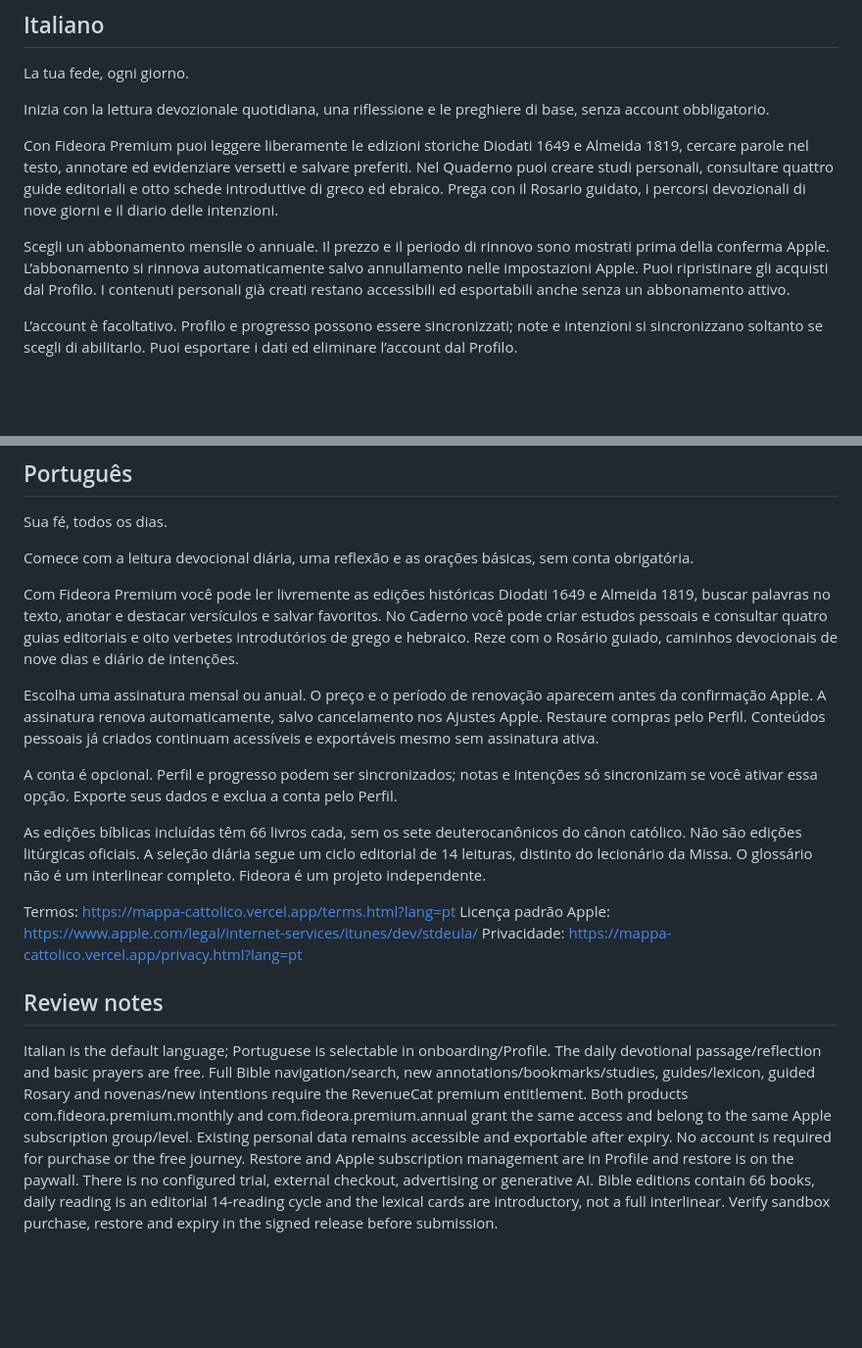
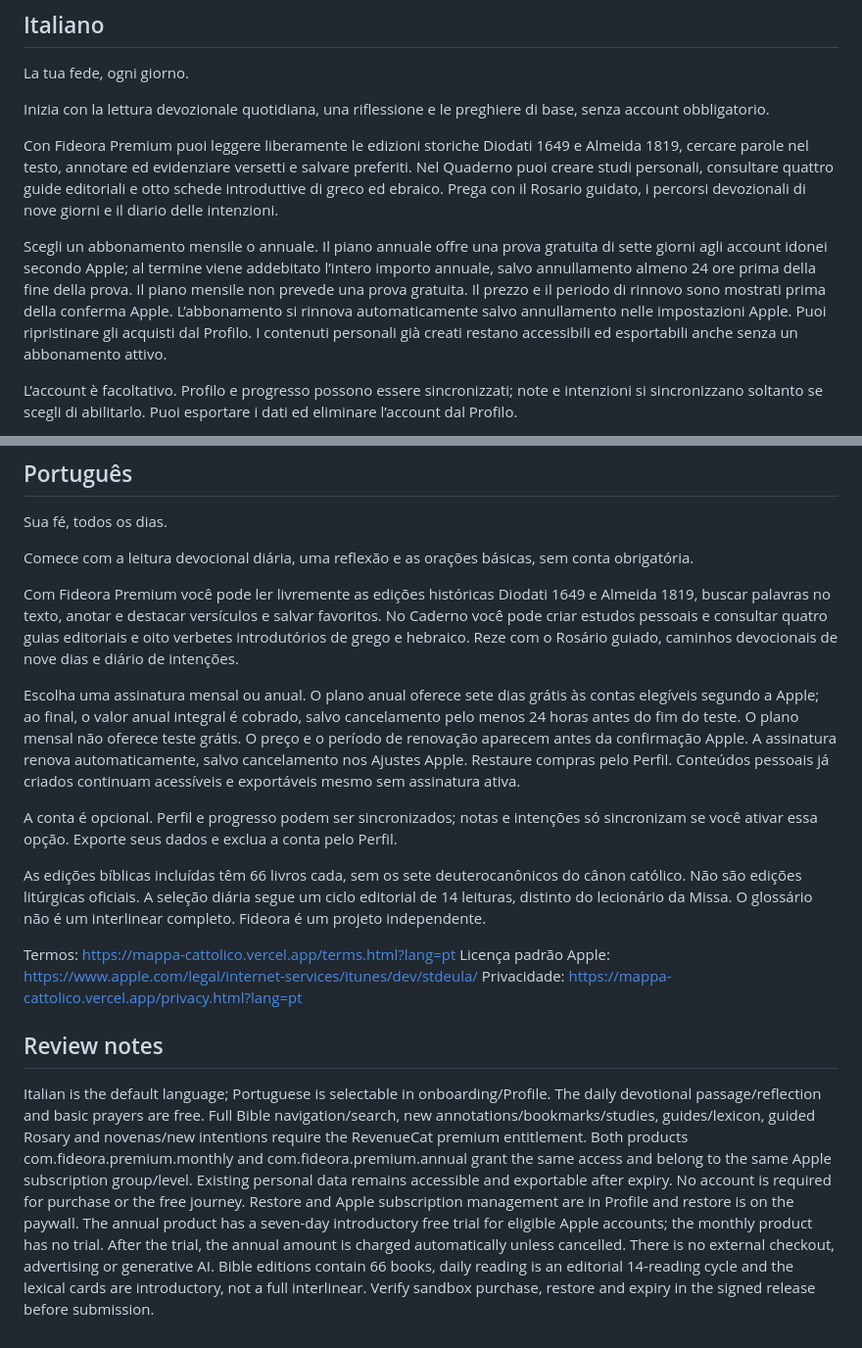
Before and after one commit to talescor-spec/mappa-cattolico, a Markdown page: docs/PREMIUM-STORE-COPY.md, 2 parts joined by grey strips. Shown: that part at 98% size. Rendered like a GitHub page; blank space fills up the shorter version.

```diff
--- a/docs/PREMIUM-STORE-COPY.md
+++ b/docs/PREMIUM-STORE-COPY.md
@@ -10,7 +10,7 @@ Inizia con la lettura devozionale quotidiana, una riflessione e le preghiere di
 
 Con Fideora Premium puoi leggere liberamente le edizioni storiche Diodati 1649 e Almeida 1819, cercare parole nel testo, annotare ed evidenziare versetti e salvare preferiti. Nel Quaderno puoi creare studi personali, consultare quattro guide editoriali e otto schede introduttive di greco ed ebraico. Prega con il Rosario guidato, i percorsi devozionali di nove giorni e il diario delle intenzioni.
 
-Scegli un abbonamento mensile o annuale. Il prezzo e il periodo di rinnovo sono mostrati prima della conferma Apple. L’abbonamento si rinnova automaticamente salvo annullamento nelle impostazioni Apple. Puoi ripristinare gli acquisti dal Profilo. I contenuti personali già creati restano accessibili ed esportabili anche senza un abbonamento attivo.
+Scegli un abbonamento mensile o annuale. Il piano annuale offre una prova gratuita di sette giorni agli account idonei secondo Apple; al termine viene addebitato l’intero importo annuale, salvo annullamento almeno 24 ore prima della fine della prova. Il piano mensile non prevede una prova gratuita. Il prezzo e il periodo di rinnovo sono mostrati prima della conferma Apple. L’abbonamento si rinnova automaticamente salvo annullamento nelle impostazioni Apple. Puoi ripristinare gli acquisti dal Profilo. I contenuti personali già creati restano accessibili ed esportabili anche senza un abbonamento attivo.
 
 L’account è facoltativo. Profilo e progresso possono essere sincronizzati; note e intenzioni si sincronizzano soltanto se scegli di abilitarlo. Puoi esportare i dati ed eliminare l’account dal Profilo.
 
@@ -28,7 +28,7 @@ Comece com a leitura devocional diária, uma reflexão e as orações básicas,
 
 Com Fideora Premium você pode ler livremente as edições históricas Diodati 1649 e Almeida 1819, buscar palavras no texto, anotar e destacar versículos e salvar favoritos. No Caderno você pode criar estudos pessoais e consultar quatro guias editoriais e oito verbetes introdutórios de grego e hebraico. Reze com o Rosário guiado, caminhos devocionais de nove dias e diário de intenções.
 
-Escolha uma assinatura mensal ou anual. O preço e o período de renovação aparecem antes da confirmação Apple. A assinatura renova automaticamente, salvo cancelamento nos Ajustes Apple. Restaure compras pelo Perfil. Conteúdos pessoais já criados continuam acessíveis e exportáveis mesmo sem assinatura ativa.
+Escolha uma assinatura mensal ou anual. O plano anual oferece sete dias grátis às contas elegíveis segundo a Apple; ao final, o valor anual integral é cobrado, salvo cancelamento pelo menos 24 horas antes do fim do teste. O plano mensal não oferece teste grátis. O preço e o período de renovação aparecem antes da confirmação Apple. A assinatura renova automaticamente, salvo cancelamento nos Ajustes Apple. Restaure compras pelo Perfil. Conteúdos pessoais já criados continuam acessíveis e exportáveis mesmo sem assinatura ativa.
 
 A conta é opcional. Perfil e progresso podem ser sincronizados; notas e intenções só sincronizam se você ativar essa opção. Exporte seus dados e exclua a conta pelo Perfil.
 
@@ -40,4 +40,4 @@ Privacidade: https://mappa-cattolico.vercel.app/privacy.html?lang=pt
 
 ## Review notes
 
-Italian is the default language; Portuguese is selectable in onboarding/Profile. The daily devotional passage/reflection and basic prayers are free. Full Bible navigation/search, new annotations/bookmarks/studies, guides/lexicon, guided Rosary and novenas/new intentions require the RevenueCat premium entitlement. Both products com.fideora.premium.monthly and com.fideora.premium.annual grant the same access and belong to the same Apple subscription group/level. Existing personal data remains accessible and exportable after expiry. No account is required for purchase or the free journey. Restore and Apple subscription management are in Profile and restore is on the paywall. There is no configured trial, external checkout, advertising or generative AI. Bible editions contain 66 books, daily reading is an editorial 14-reading cycle and the lexical cards are introductory, not a full interlinear. Verify sandbox purchase, restore and expiry in the signed release before submission.
+Italian is the default language; Portuguese is selectable in onboarding/Profile. The daily devotional passage/reflection and basic prayers are free. Full Bible navigation/search, new annotations/bookmarks/studies, guides/lexicon, guided Rosary and novenas/new intentions require the RevenueCat premium entitlement. Both products com.fideora.premium.monthly and com.fideora.premium.annual grant the same access and belong to the same Apple subscription group/level. Existing personal data remains accessible and exportable after expiry. No account is required for purchase or the free journey. Restore and Apple subscription management are in Profile and restore is on the paywall. The annual product has a seven-day introductory free trial for eligible Apple accounts; the monthly product has no trial. After the trial, the annual amount is charged automatically unless cancelled. There is no external checkout, advertising or generative AI. Bible editions contain 66 books, daily reading is an editorial 14-reading cycle and the lexical cards are introductory, not a full interlinear. Verify sandbox purchase, restore and expiry in the signed release before submission.
```
Also changed, not shown: docs/PREMIUM-RELEASE.md (+12 -3 lines), docs/assets/fideora-apple-annual-trial.jpg (added), 2 other files.
